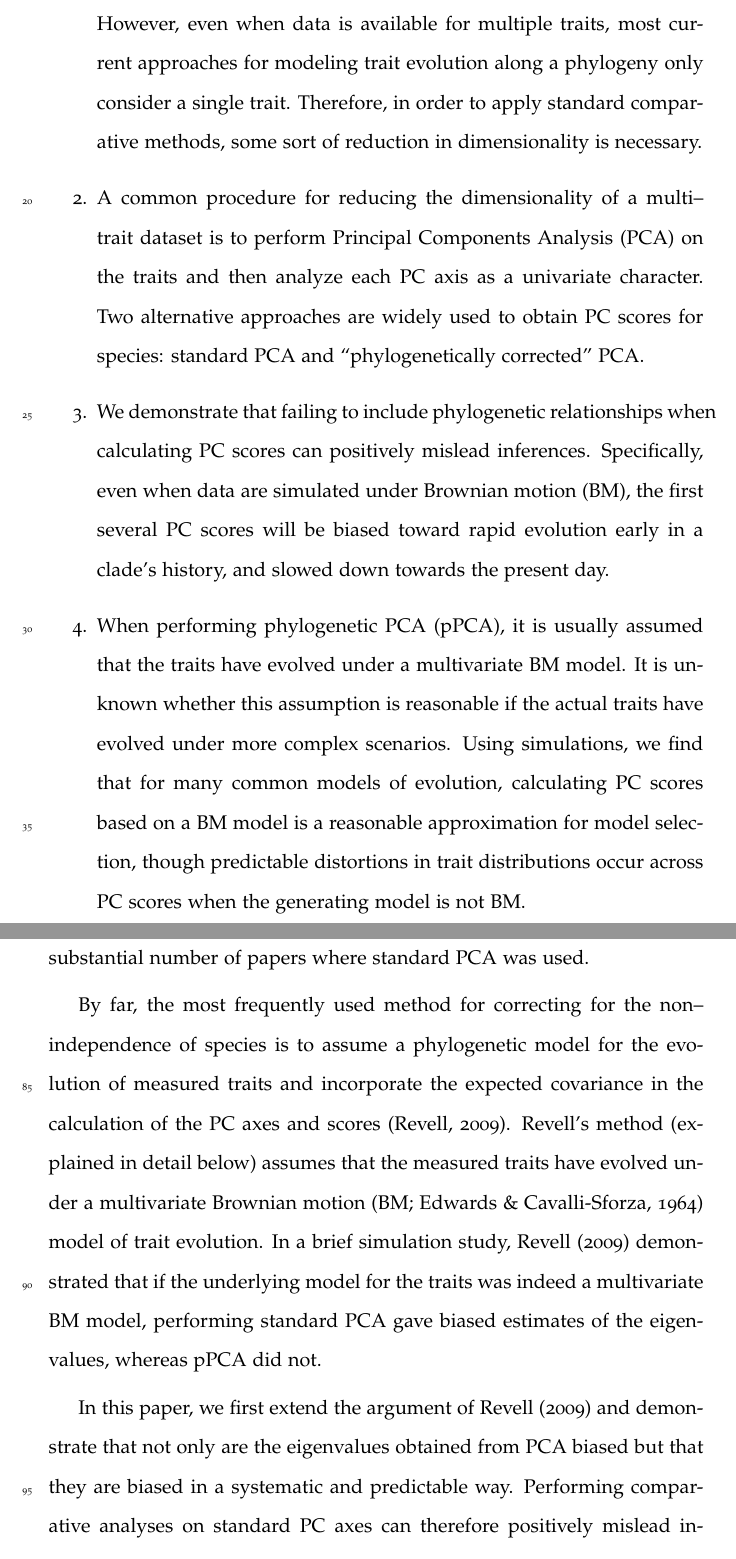
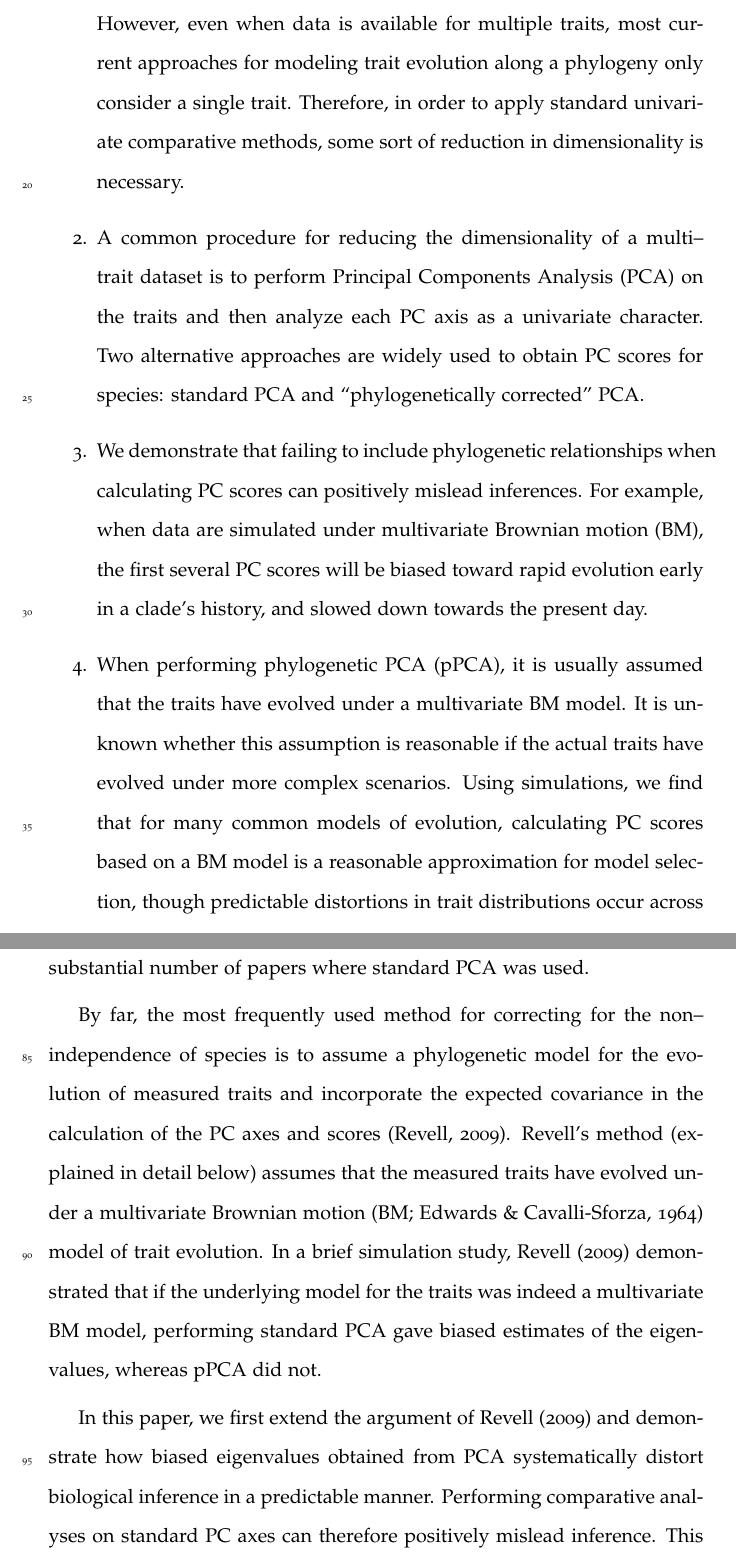
Before and after one commit to mwpennell/phyloPCA, a LaTeX document (doc/phylopca-ms.tex): two parts of pages 2 and 5 of 43, joined at a grey line, cut so that both start at the same text. Compiled offline with pdfLaTeX.

Commit message:
Edits to the ms

```diff
--- a/doc/phylopca-ms.tex
+++ b/doc/phylopca-ms.tex
@@ -23,7 +23,7 @@ Josef C. Uyeda$^{1,*}$, Daniel S. Caetano$^1$, and Matthew W. Pennell$^1$
 \date{}
 \affiliation{
  $^{1}$ Department of Biological Sciences \& Institute for Bioinformatics and Evolutionary Studies, University of Idaho, Moscow, ID 83844, U.S.A.\\
- $^{*}$ Email for correspondence: \texttt{pseudacris@gmail.com}\\
+ $^{*}$ Email for correspondence: \texttt{josef.uyeda@gmail.com}\\
 }
 
 \runninghead{PCA in comparative analyses}
@@ -39,11 +39,11 @@ Josef C. Uyeda$^{1,*}$, Daniel S. Caetano$^1$, and Matthew W. Pennell$^1$
 
 \section{Abstract}
 \begin{enumerate}
-\item The macroevolutionary trajectory of any trait is almost certainly influenced by evolutionary processes acting on correlated characters. However, even when data is available for multiple traits, most current approaches for modeling trait evolution along a phylogeny only consider a single trait. Therefore, in order to apply standard comparative methods, some sort of reduction in dimensionality is necessary.
+\item The macroevolutionary trajectory of any trait is almost certainly influenced by evolutionary processes acting on correlated characters. However, even when data is available for multiple traits, most current approaches for modeling trait evolution along a phylogeny only consider a single trait. Therefore, in order to apply standard univariate comparative methods, some sort of reduction in dimensionality is necessary.
 
 \item A common procedure for reducing the dimensionality of a multi--trait dataset is to perform Principal Components Analysis (PCA) on the traits and then analyze each PC axis as a univariate character. Two alternative approaches are widely used to obtain PC scores for species: standard PCA and ``phylogenetically corrected'' PCA.
 
-\item We demonstrate that failing to include phylogenetic relationships when calculating PC scores can positively mislead inferences. Specifically, even when data are simulated under Brownian motion (BM), the first several PC scores will be biased toward rapid evolution early in a clade's history, and slowed down towards the present day.
+\item We demonstrate that failing to include phylogenetic relationships when calculating PC scores can positively mislead inferences. For example, when data are simulated under multivariate Brownian motion (BM), the first several PC scores will be biased toward rapid evolution early in a clade's history, and slowed down towards the present day.
 
 \item When performing phylogenetic PCA (pPCA), it is usually assumed that the traits have evolved under a multivariate BM model. It is unknown whether this assumption is reasonable if the actual traits have evolved under more complex scenarios. Using simulations, we find that for many common models of evolution, calculating PC scores based on a BM model is a reasonable approximation for model selection, though predictable distortions in trait distributions occur across PC scores when the generating model is not BM.
 
@@ -61,7 +61,7 @@ However, the necessity of considering phylogeny in some types of data transforma
 
 By far, the most frequently used method for correcting for the non--independence of species is to assume a phylogenetic model for the evolution of measured traits and incorporate the expected covariance in the calculation of the PC axes and scores \citep{Revell2008}. Revell's method (explained in detail below) assumes that the measured traits have evolved under a multivariate Brownian motion \citep[BM;][]{Edwards1964} model of trait evolution. In a brief simulation study, \citet{Revell2008} demonstrated that if the underlying model for the traits was indeed a multivariate BM model, performing standard PCA gave biased estimates of the eigenvalues, whereas pPCA did not.
 
-In this paper, we first extend the argument of \citet{Revell2008} and demonstrate that not only are the eigenvalues obtained from PCA biased but that they are biased in a systematic and predictable way. Performing comparative analyses on standard PC axes can therefore positively mislead inference. This point has been made in other fields that deal with auto--correlated data, such as population genetics \citep{Novembre}, ecology \citep{Podani2002}, climatology \citep{Richman1986} and paleobiology \citep{Bookstein2012}. However, the connection between these previous results and phylogenetic comparative data has not been explicitly made and standard PCs continue to be widely used in the field. We hope that our paper helps change this practice.
+In this paper, we first extend the argument of \citet{Revell2008} and demonstrate how biased eigenvalues obtained from PCA systematically distort biological inference in a predictable manner. Performing comparative analyses on standard PC axes can therefore positively mislead inference. This point has been made in other fields that deal with auto--correlated data, such as population genetics \citep{Novembre}, ecology \citep{Podani2002}, climatology \citep{Richman1986} and paleobiology \citep{Bookstein2012}. However, the connection between these previous results and phylogenetic comparative data has not been explicitly made and standard PCs continue to be widely used in the field. We hope that our paper helps change this practice.
 
 Second, as stated above, \citet{Revell2008} assumed that the measured traits had evolved under a multivariate BM process. As the pPC scores are not phylogenetically independent \citep[][see below]{Revell2008, Polly2013}, one must use comparative methods to analyze them which will in turn require their own evolutionary model. The choice of model for the traits and the pPC scores are separate steps in the analysis \citep{Revell2008}.
 This has the potential to introduce an odd circularity into the analysis. It seems likely that misspecifying the model for the evolution of the traits might have downstream ramifications for model--based inferences of the evolution of the PCs. To our knowledge this effect has not been previously explored. Here we perform a brief simulation study to investigate whether assuming a BM model for the traits introduces systematic biases in the pPC scores when the generating model is different.
```
Also changed, not shown: doc/phylopca-ms.tex (2 more changed lines).
